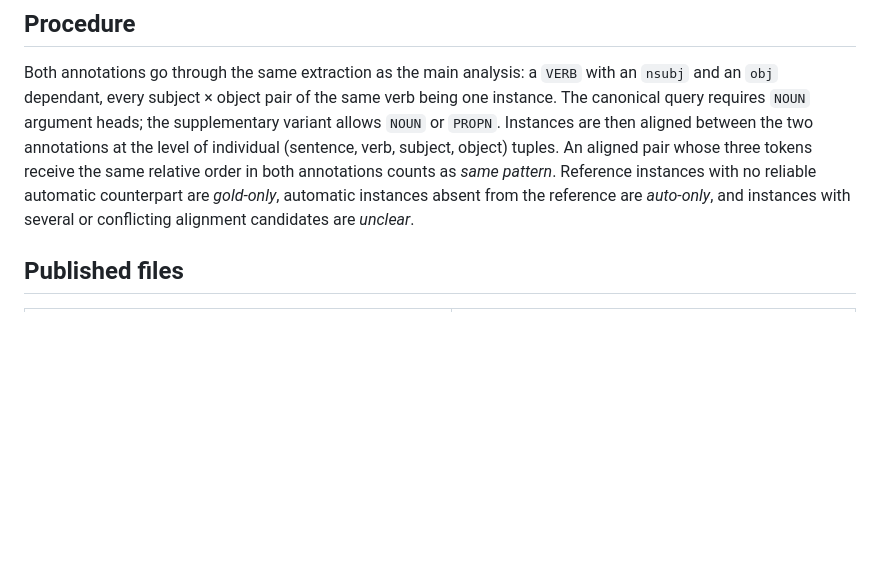
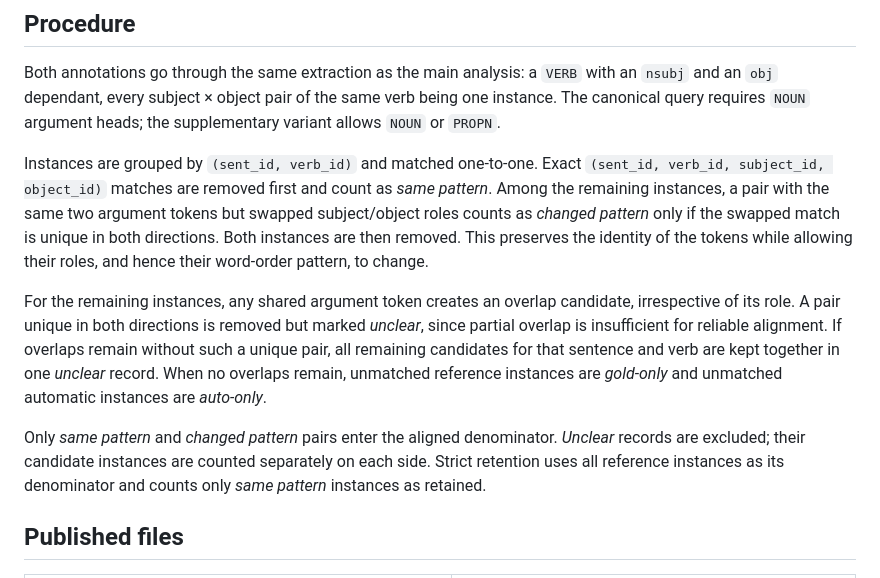
Before and after one commit to hulln/sl-word-order-repro, a Markdown page: outputs/supplementary/parser_sensitivity.md, the part around the change. GitHub-like rendering; blank space fills up the shorter version.

```diff
--- a/outputs/supplementary/parser_sensitivity.md
+++ b/outputs/supplementary/parser_sensitivity.md
@@ -22,13 +22,28 @@ were already identical.
 Both annotations go through the same extraction as the main analysis: a
 `VERB` with an `nsubj` and an `obj` dependant, every subject × object pair of
 the same verb being one instance. The canonical query requires `NOUN`
-argument heads; the supplementary variant allows `NOUN` or `PROPN`. Instances
-are then aligned between the two annotations at the level of individual
-(sentence, verb, subject, object) tuples. An aligned pair whose three tokens
-receive the same relative order in both annotations counts as *same pattern*.
-Reference instances with no reliable automatic counterpart are *gold-only*,
-automatic instances absent from the reference are *auto-only*, and instances
-with several or conflicting alignment candidates are *unclear*.
+argument heads; the supplementary variant allows `NOUN` or `PROPN`.
+
+Instances are grouped by `(sent_id, verb_id)` and matched one-to-one. Exact
+`(sent_id, verb_id, subject_id, object_id)` matches are removed first and count
+as *same pattern*. Among the remaining instances, a pair with the same two
+argument tokens but swapped subject/object roles counts as *changed pattern*
+only if the swapped match is unique in both directions. Both instances are
+then removed. This preserves the identity of the tokens while allowing their
+roles, and hence their word-order pattern, to change.
+
+For the remaining instances, any shared argument token creates an overlap
+candidate, irrespective of its role. A pair unique in both directions is
+removed but marked *unclear*, since partial overlap is insufficient for
+reliable alignment. If overlaps remain without such a unique pair, all
+remaining candidates for that sentence and verb are kept together in one
+*unclear* record. When no overlaps remain, unmatched reference instances are
+*gold-only* and unmatched automatic instances are *auto-only*.
+
+Only *same pattern* and *changed pattern* pairs enter the aligned denominator.
+*Unclear* records are excluded; their candidate instances are counted
+separately on each side. Strict retention uses all reference instances as its
+denominator and counts only *same pattern* instances as retained.
 
 ## Published files
 
```
Also changed, not shown: README.md (+7 -6 lines).
